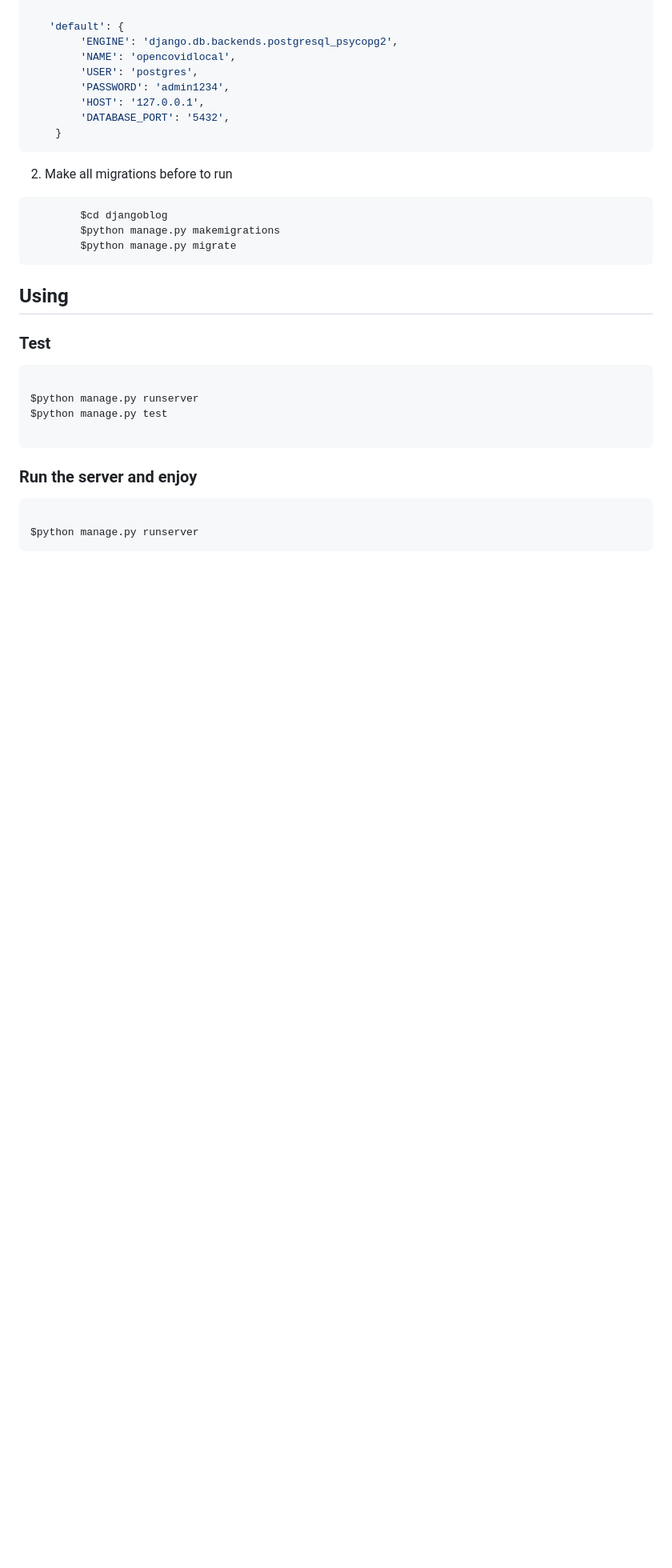
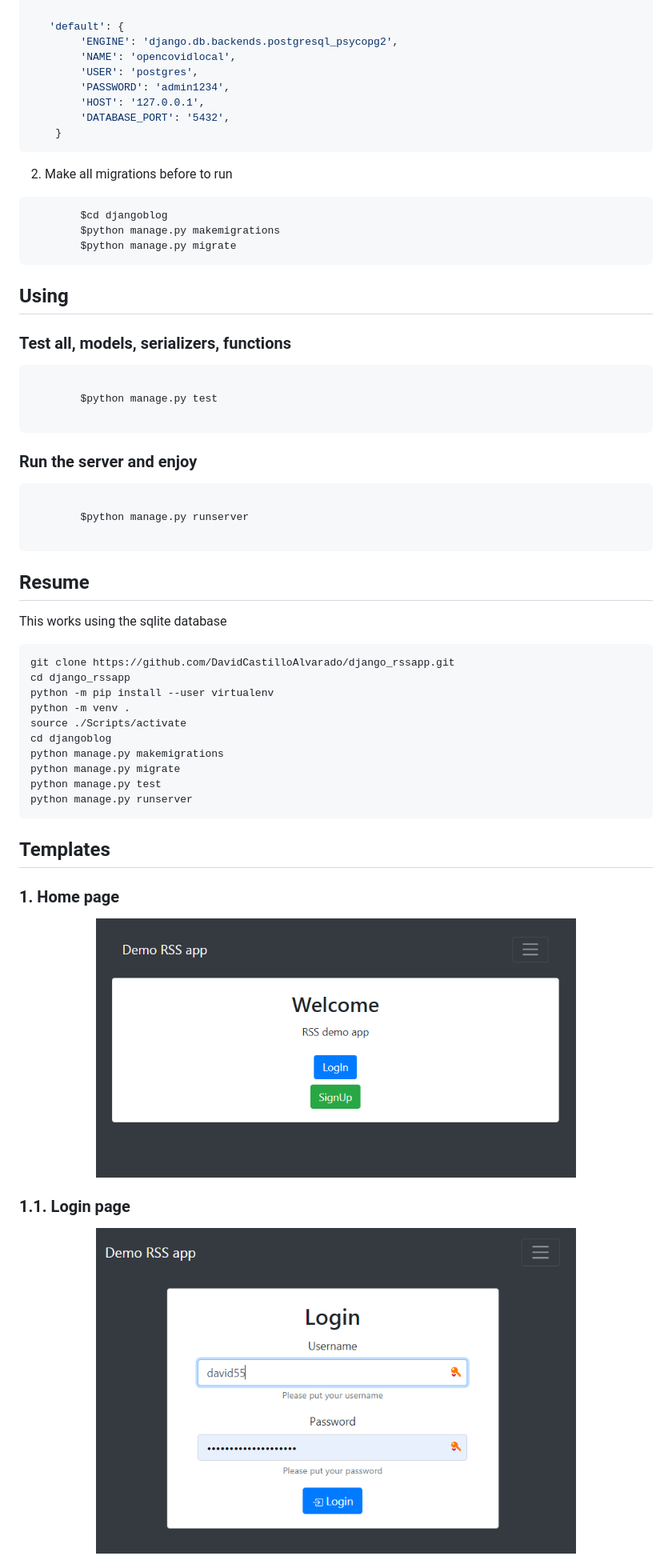
Before and after one commit to DavidCastilloAlvarado/django_rssapp, a Markdown page: README.md, the part around the change printed below. Shown: that part at 80% size. Rendered like a GitHub page; pictures changed too: img/home.PNG (added), img/login.PNG (added); blank space fills up the shorter version.

````diff
--- a/README.md
+++ b/README.md
@@ -46,12 +51,11 @@ In `djangoblog/settings.py`:
 
 ## **Using**
 
-### Test
+### Test all, models, serializers, functions
 
 ```shell
 
-$python manage.py runserver
-$python manage.py test
+        $python manage.py test
 
 ```
 
@@ -59,5 +63,38 @@ $python manage.py test
 
 ```shell
 
-$python manage.py runserver
+        $python manage.py runserver
+
 ```
+
+## **Resume**
+
+This works using the sqlite database
+
+```shell
+git clone https://github.com/DavidCastilloAlvarado/django_rssapp.git
+cd django_rssapp
+python -m pip install --user virtualenv
+python -m venv .
+source ./Scripts/activate
+cd djangoblog
+python manage.py makemigrations
+python manage.py migrate
+python manage.py test
+python manage.py runserver
+```
+
+## **Templates**
+
+### 1. Home page
+
+<center>
+<img src="img/home.PNG" alt="drawing" width="600"/>
+</center>
+
+### 1.1. Login page
+
+<center>
+<img src="img/login.PNG" alt="drawing" width="600"/>
+</center>
+
````
Also changed, not shown: other parts of README.md (+23 -1 lines), img/createfeed.PNG (added), img/homeuser.PNG (added), img/signup.PNG (added).
